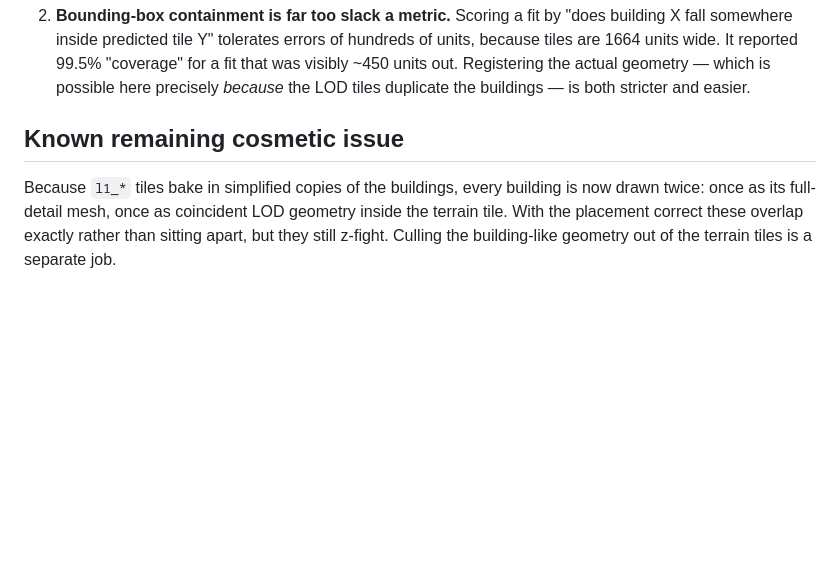
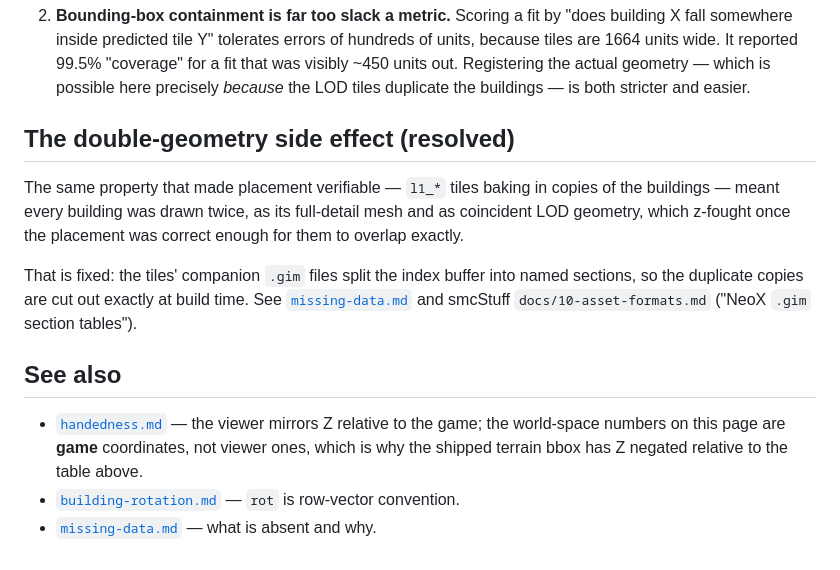
Before and after one commit to PraiseSunday/SmcLootPlacement, a Markdown page: docs/terrain-placement.md, the part around the change. Drawn GitHub-style; blank space fills up the shorter version.

```diff
--- a/docs/terrain-placement.md
+++ b/docs/terrain-placement.md
@@ -108,10 +108,22 @@ Two things, worth remembering for any similar job:
    geometry — which is possible here precisely *because* the LOD tiles duplicate
    the buildings — is both stricter and easier.
 
-## Known remaining cosmetic issue
+## The double-geometry side effect (resolved)
 
-Because `l1_*` tiles bake in simplified copies of the buildings, every building
-is now drawn twice: once as its full-detail mesh, once as coincident LOD
-geometry inside the terrain tile. With the placement correct these overlap
-exactly rather than sitting apart, but they still z-fight. Culling the
-building-like geometry out of the terrain tiles is a separate job.
+The same property that made placement verifiable — `l1_*` tiles baking in copies
+of the buildings — meant every building was drawn twice, as its full-detail mesh
+and as coincident LOD geometry, which z-fought once the placement was correct
+enough for them to overlap exactly.
+
+That is fixed: the tiles' companion `.gim` files split the index buffer into
+named sections, so the duplicate copies are cut out exactly at build time. See
+[`missing-data.md`](missing-data.md) and smcStuff `docs/10-asset-formats.md`
+("NeoX `.gim` section tables").
+
+## See also
+
+- [`handedness.md`](handedness.md) — the viewer mirrors Z relative to the game;
+  the world-space numbers on this page are **game** coordinates, not viewer ones,
+  which is why the shipped terrain bbox has Z negated relative to the table above.
+- [`building-rotation.md`](building-rotation.md) — `rot` is row-vector convention.
+- [`missing-data.md`](missing-data.md) — what is absent and why.
```
Also changed, not shown: README.md (added, +84 -0 lines).
